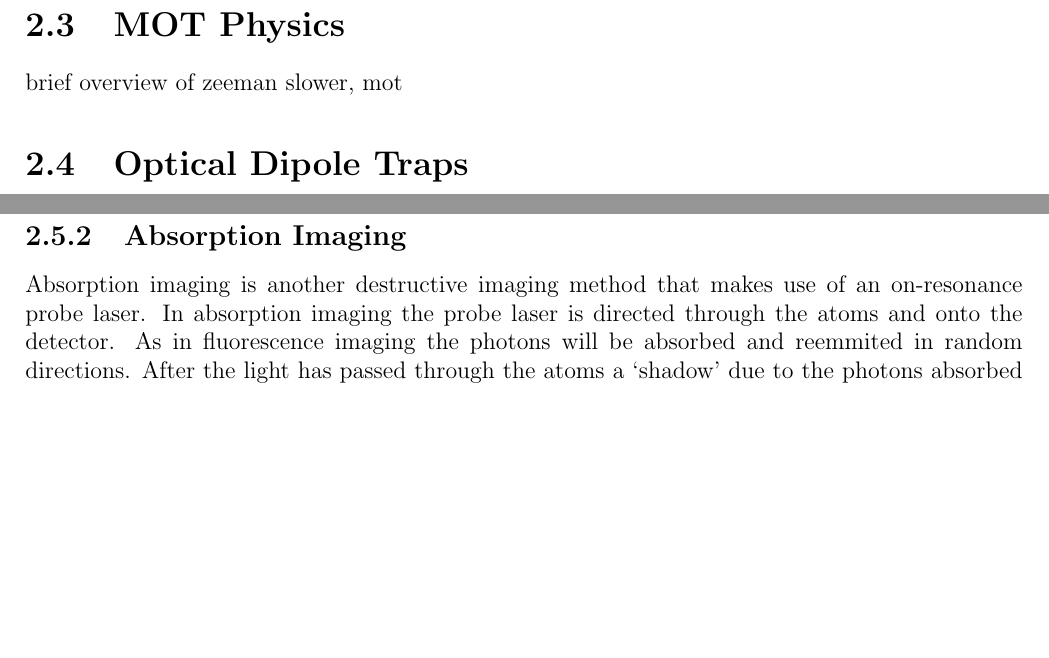
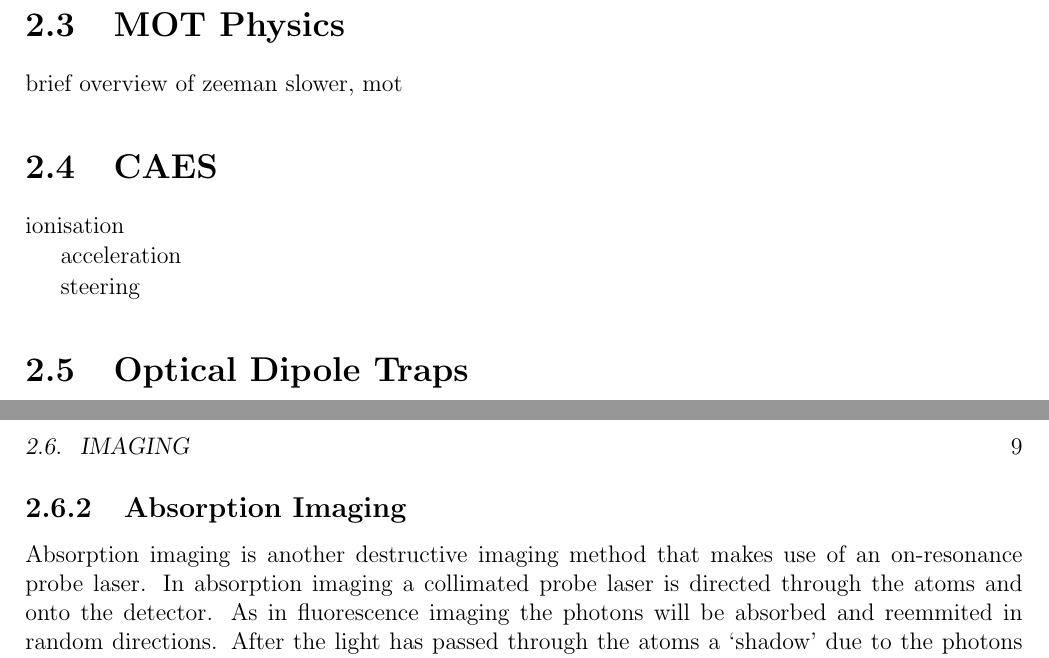
Before and after one commit to joshuat/Thesis, a LaTeX thesis (thesis.tex, which reads 3_theory/theory.tex): two parts of pages 9 and 12 of 25 before the commit and two parts of pages 9 and 13 of 25 after it, joined at a grey line, cut so that both start at the same text, the shorter picture padded with empty space. Compiled offline with pdfLaTeX.

Commit message:
Small changes.

```diff
--- a/3_theory/theory.tex
+++ b/3_theory/theory.tex
@@ -9,6 +9,14 @@
 \section{MOT Physics}
 
 brief overview of zeeman slower, mot
+
+\section{CAES}
+
+ionisation
+
+acceleration
+
+steering
 
 \section{Optical Dipole Traps}
 
@@ -118,7 +126,7 @@ Flourescence imaging is very easy to accomplish with the Melbourne \gls{caes} wh
 
 \subsection{Absorption Imaging}
 
-Absorption imaging is another destructive imaging method that makes use of an on-resonance probe laser. In absorption imaging the probe laser is directed through the atoms and onto the detector. As in fluorescence imaging the photons will be absorbed and reemmited in random directions. After the light has passed through the atoms a `shadow' due to the photons absorbed by the atoms will be left in the probe beam.
+Absorption imaging is another destructive imaging method that makes use of an on-resonance probe laser. In absorption imaging a collimated probe laser is directed through the atoms and onto the detector. As in fluorescence imaging the photons will be absorbed and reemmited in random directions. After the light has passed through the atoms a `shadow' due to the photons absorbed by the atoms will be left in the probe beam.
 
 {\color{red} diagram}
 
```
Also changed, not shown: thesis.pdf.
